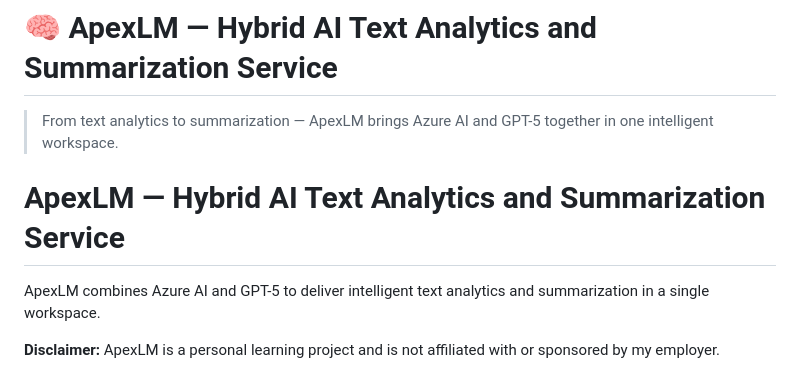
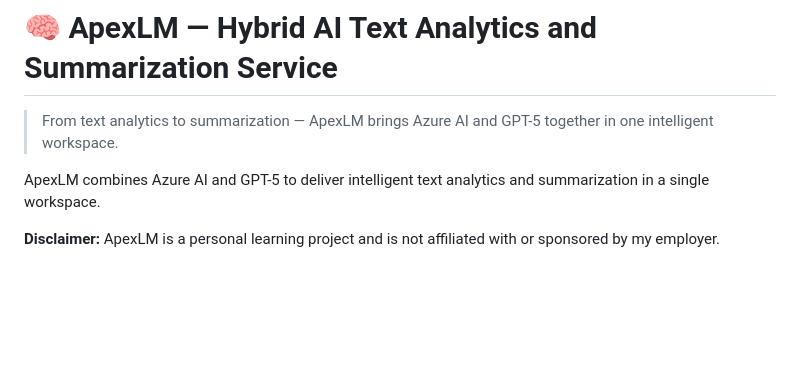
Before and after one commit to shahzy1/ApexLM, a Markdown page: README.md, the part around the change. Drawn GitHub-style; blank space fills up the shorter version.

Commit message:
Fix duplicate title in README.md
Removed duplicate project title from README.

```diff
--- a/README.md
+++ b/README.md
@@ -10,8 +10,6 @@
 # 🧠 ApexLM — Hybrid AI Text Analytics and Summarization Service
 
 > From text analytics to summarization — ApexLM brings Azure AI and GPT-5 together in one intelligent workspace.
-
-# ApexLM — Hybrid AI Text Analytics and Summarization Service
 
 ApexLM combines Azure AI and GPT-5 to deliver intelligent text analytics and summarization in a single workspace.
 
```
